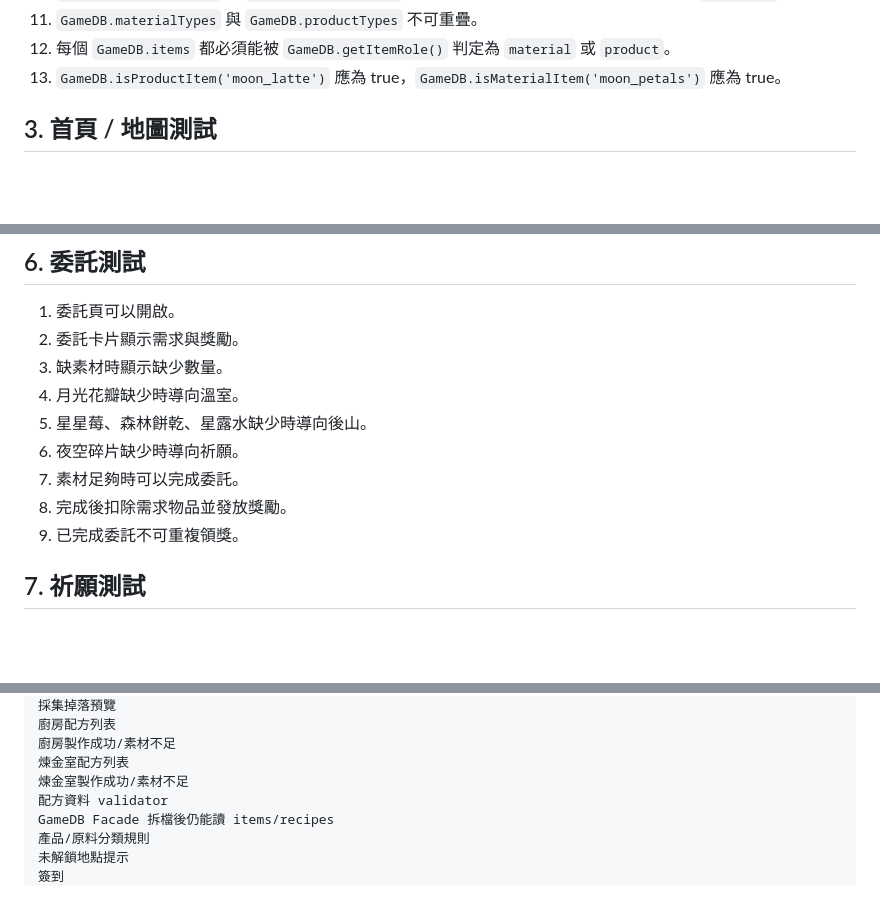
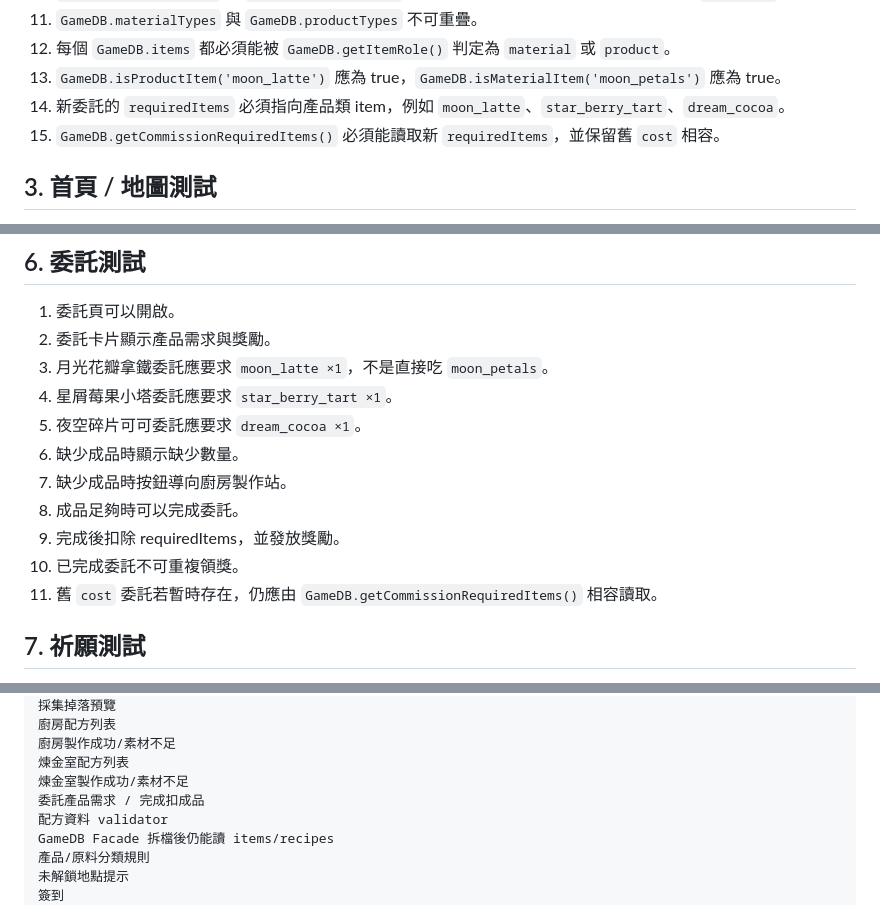
Before and after one commit to alisat20060919-maker/cafe, a Markdown page: TESTING.md, 3 parts joined by grey strips. Rendered like a GitHub page; blank space fills up the shorter version.

Commit message:
Update commission product tests

```diff
--- a/TESTING.md
+++ b/TESTING.md
@@ -25,6 +25,8 @@
 11. `GameDB.materialTypes` 與 `GameDB.productTypes` 不可重疊。
 12. 每個 `GameDB.items` 都必須能被 `GameDB.getItemRole()` 判定為 `material` 或 `product`。
 13. `GameDB.isProductItem('moon_latte')` 應為 true，`GameDB.isMaterialItem('moon_petals')` 應為 true。
+14. 新委託的 `requiredItems` 必須指向產品類 item，例如 `moon_latte`、`star_berry_tart`、`dream_cocoa`。
+15. `GameDB.getCommissionRequiredItems()` 必須能讀取新 `requiredItems`，並保留舊 `cost` 相容。
 
 ## 3. 首頁 / 地圖測試
 
@@ -102,14 +104,16 @@
 ## 6. 委託測試
 
 1. 委託頁可以開啟。
-2. 委託卡片顯示需求與獎勵。
-3. 缺素材時顯示缺少數量。
-4. 月光花瓣缺少時導向溫室。
-5. 星星莓、森林餅乾、星露水缺少時導向後山。
-6. 夜空碎片缺少時導向祈願。
-7. 素材足夠時可以完成委託。
-8. 完成後扣除需求物品並發放獎勵。
-9. 已完成委託不可重複領獎。
+2. 委託卡片顯示產品需求與獎勵。
+3. 月光花瓣拿鐵委託應要求 `moon_latte ×1`，不是直接吃 `moon_petals`。
+4. 星屑莓果小塔委託應要求 `star_berry_tart ×1`。
+5. 夜空碎片可可委託應要求 `dream_cocoa ×1`。
+6. 缺少成品時顯示缺少數量。
+7. 缺少成品時按鈕導向廚房製作站。
+8. 成品足夠時可以完成委託。
+9. 完成後扣除 requiredItems，並發放獎勵。
+10. 已完成委託不可重複領獎。
+11. 舊 `cost` 委託若暫時存在，仍應由 `GameDB.getCommissionRequiredItems()` 相容讀取。
 
 ## 7. 祈願測試
 
@@ -164,6 +168,7 @@
 廚房製作成功/素材不足
 煉金室配方列表
 煉金室製作成功/素材不足
+委託產品需求 / 完成扣成品
 配方資料 validator
 GameDB Facade 拆檔後仍能讀 items/recipes
 產品/原料分類規則
```
